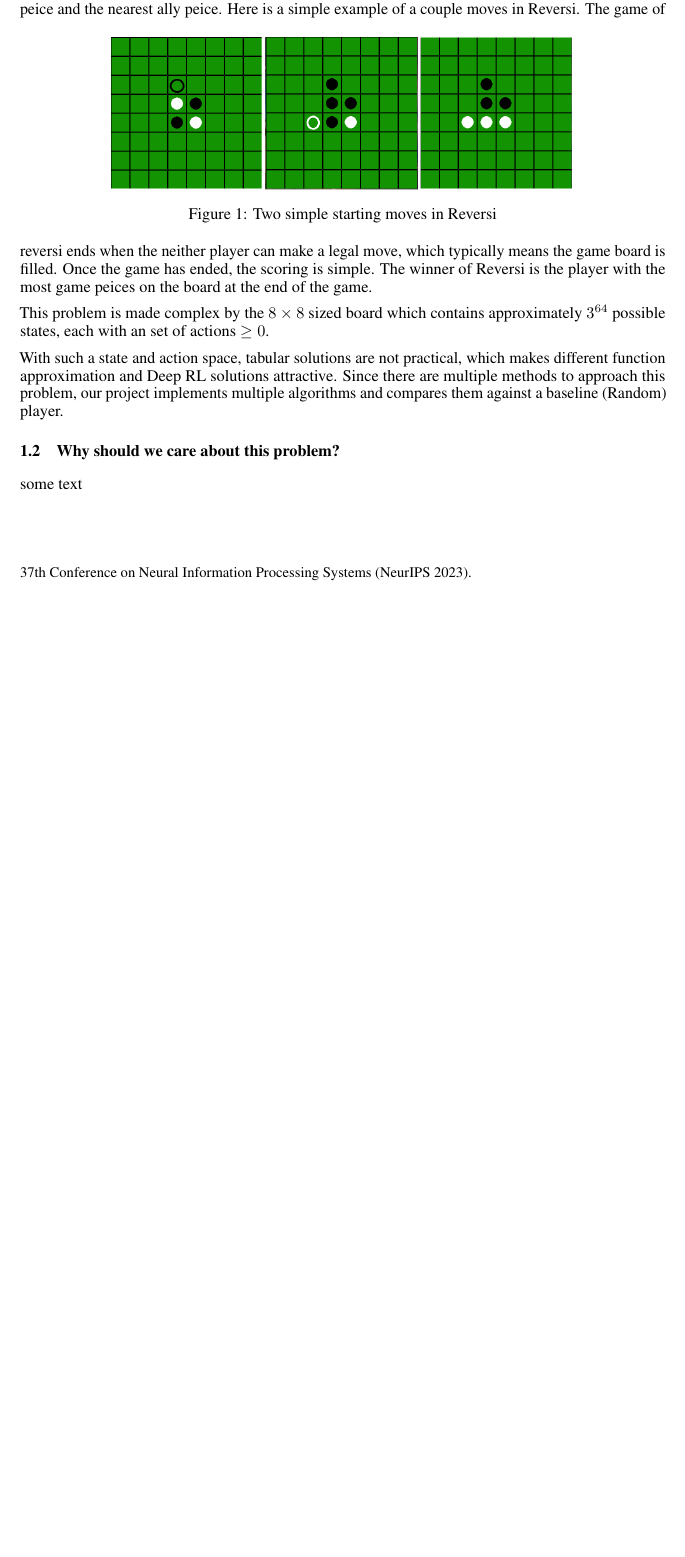
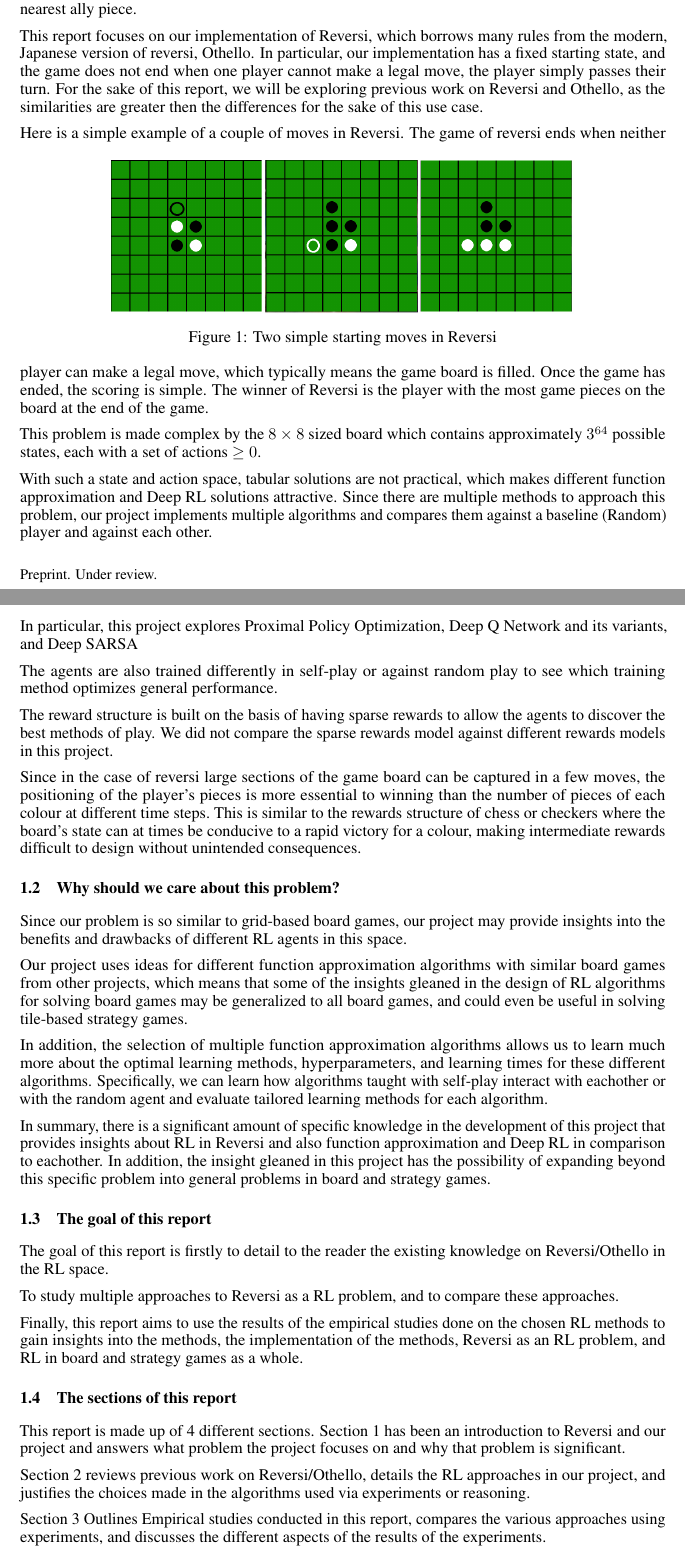
Before and after one commit to obliviance/RL-reversi, a LaTeX document (project/report/report.tex, which reads project/report/sections/introduction.tex): part of the page before the commit and two parts of pages 1 and 2 of 2 after it, the two joined at a grey line, cut so that both start at the same text, the shorter picture padded with empty space. Compiled offline with pdfLaTeX.

Commit message:
Introduction finalized for review

```diff
--- a/project/report/report.tex
+++ b/project/report/report.tex
@@ -7,7 +7,7 @@
 
 
 % ready for submission
-\usepackage[final]{neurips_2023}
+\usepackage[preprint]{neurips_2023}
 
 % to compile a preprint version, e.g., for submission to arXiv, add add the
 % [preprint] option:
--- a/project/report/sections/introduction.tex
+++ b/project/report/sections/introduction.tex
@@ -10,27 +10,98 @@
 \subsection{What problem does the project focus on?}
 \label{What problem does the project focus on?}
 
-This project focuses on the problem of creating the best reinforcement learning agent for a custom made Reversi enviroment.
-Reversi is a checkers-like peice capturing board game where peices are placed adjacent to existing opponent board peices, capturing all opponent peices between the new peice and the nearest ally peice.
-Here is a simple example of a couple moves in Reversi.
+
+This project focuses on the problem of creating the best RL agent for a custom-made Reversi enviroment.
+Reversi is a checkers-like piece-capturing board game where pieces are placed adjacent to existing opponent board pieces, capturing all opponent pieces between the new piece and the nearest ally piece.
+
+
+This report focuses on our implementation of Reversi, which borrows many rules from the modern, Japanese version of reversi, Othello.
+In particular, our implementation has a fixed starting state, and the game does not end when one player cannot make a legal move, the player simply passes their turn.
+For the sake of this report, we will be exploring previous work on Reversi and Othello, as the similarities are greater then the differences for the sake of this use case.
+
+
+Here is a simple example of a couple of moves in Reversi.
 \begin{figure}[h]
     %\fbox{\rule[-.5cm]{0cm}{4cm} \rule[-.5cm]{10cm}{0cm}}
     \centering
     \includegraphics[width=10cm]{ReversiMoves}
     \caption{Two simple starting moves in Reversi}
 \end{figure}
-The game of reversi ends when the neither player can make a legal move, which typically means the game board is filled.
-Once the game has ended, the scoring is simple. The winner of Reversi is the player with the most game peices on the board at the end of the game.
+The game of reversi ends when neither player can make a legal move, which typically means the game board is filled.
+Once the game has ended, the scoring is simple. The winner of Reversi is the player with the most game pieces on the board at the end of the game.
+
 
 This problem is made complex by the $8\times8$ sized board which contains approximately $3^{64}$ possible states,
-each with an set of actions $\geq0$.
+each with a set of actions $\geq0$.
+
 
 With such a state and action space, tabular solutions are not practical, which makes different function approximation and Deep RL solutions attractive.
-Since there are multiple methods to approach this problem, our project implements multiple algorithms and compares them against a baseline (Random) player.
+Since there are multiple methods to approach this problem, our project implements multiple algorithms and compares them against a baseline (Random) player and against each other.
+
+
+In particular, this project explores Proximal Policy Optimization, Deep Q Network and its variants, and Deep SARSA
+
+
+The agents are also trained differently in self-play or against random play to see which training method optimizes general performance.
+
+
+The reward structure is built on the basis of having sparse rewards to allow the agents to discover the best methods of play.
+We did not compare the sparse rewards model against different rewards models in this project.
+
+
+Since in the case of reversi large sections of the game board can be captured in a few moves, the positioning of the player's pieces is more essential to winning than the number of pieces of each colour at different time steps.\
+This is similar to the rewards structure of chess or checkers where the board's state can at times be conducive to a rapid victory for a colour, making intermediate rewards difficult to design without unintended consequences.
 
 
 \subsection{Why should we care about this problem?}
 \label{Why should we care about this problem?}
-    some text
+
+
+Since our problem is so similar to grid-based board games, our project may provide insights into the benefits and drawbacks of different RL agents in this space.
+
+
+Our project uses ideas for different function approximation algorithms with similar board games from other projects,
+which means that some of the insights gleaned in the design of RL algorithms for solving board games may be generalized to all board games, and could even be useful in solving tile-based strategy games.
+
+
+In addition, the selection of multiple function approximation algorithms allows us to learn much more about the optimal learning methods, hyperparameters, and learning times for these different algorithms.
+Specifically, we can learn how algorithms taught with self-play interact with eachother or with the random agent and evaluate tailored learning methods for each algorithm.
+
+
+In summary, there is a significant amount of specific knowledge in the development of this project that provides insights about RL in Reversi
+and also function approximation and Deep RL in comparison to eachother.
+In addition, the insight gleaned in this project has the possibility of expanding beyond this specific problem into general problems in board and strategy games.
+
+
+\subsection{The goal of this report}
+\label{The goal of this report}
+
+
+The goal of this report is firstly to detail to the reader the existing knowledge on Reversi/Othello in the RL space.
+
+
+To study multiple approaches to Reversi as a RL problem, and to compare these approaches.
+
+
+Finally, this report aims to use the results of the empirical studies done on the chosen RL methods to gain insights into the methods,
+the implementation of the methods, Reversi as an RL problem, and RL in board and strategy games as a whole.
+
+
+\subsection{The sections of this report}
+\label{The sections of this report}
+
+
+This report is made up of 4 different sections.
+Section 1 has been an introduction to Reversi and our project and answers what problem the project focuses on and why that problem is significant.
+
+
+Section 2 reviews previous work on Reversi/Othello, details the RL approaches in our project, and justifies the choices made in the algorithms used via experiments or reasoning.
+
+
+Section 3 Outlines Empirical studies conducted in this report, compares the various approaches using experiments, and discusses the different aspects of the results of the experiments.
+
+
+Section 4 Concludes the report by answering what we have learned from the project, and how we would improve methodology given more time and resources.
+
 
 \end{document}
```
Also changed, not shown: project/report/report.pdf, project/report/sections/introduction.pdf.
